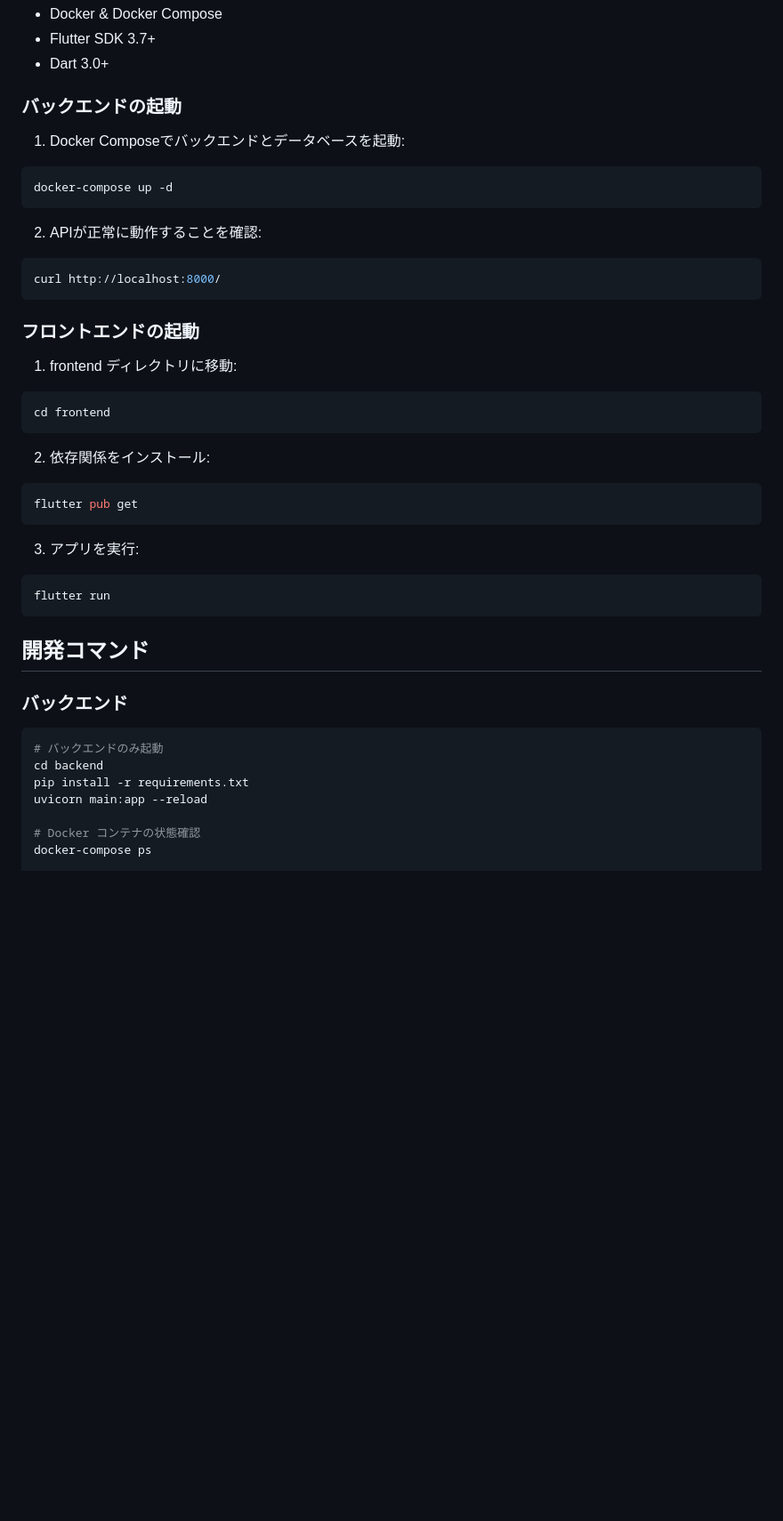
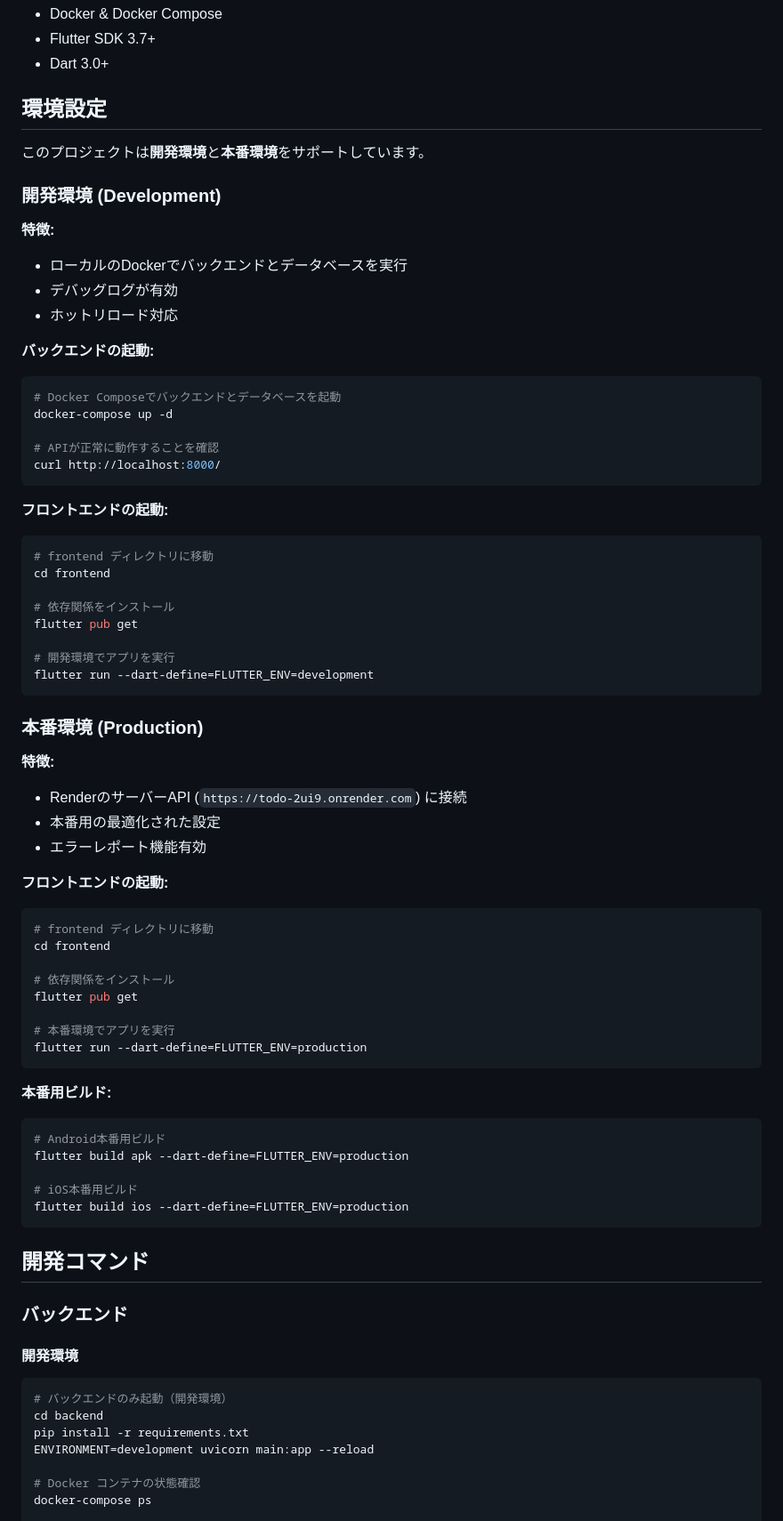
Before and after one commit to Hiro229/todo, a Markdown page: README.md, the part around one of its changes. Shown at 89% size. GitHub-like rendering; blank space fills up the shorter version.

Commit message:
[update] 環境設定を強化し、開発環境と本番環境のコマンドを明確化。Flutterおよびバックエンドの実行方法を整理し、APIの確認方法を更新。環境変数の説明を追加し、ドキュメント全体の整合性を向上。

````diff
--- a/README.md
+++ b/README.md
@@ -25,44 +25,76 @@
 - Flutter SDK 3.7+
 - Dart 3.0+
 
-### バックエンドの起動
+## 環境設定
 
-1. Docker Composeでバックエンドとデータベースを起動:
+このプロジェクトは**開発環境**と**本番環境**をサポートしています。
+
+### 開発環境 (Development)
+
+**特徴:**
+- ローカルのDockerでバックエンドとデータベースを実行
+- デバッグログが有効
+- ホットリロード対応
+
+**バックエンドの起動:**
 ```bash
+# Docker Composeでバックエンドとデータベースを起動
 docker-compose up -d
-```
 
-2. APIが正常に動作することを確認:
-```bash
+# APIが正常に動作することを確認
 curl http://localhost:8000/
 ```
 
-### フロントエンドの起動
+**フロントエンドの起動:**
+```bash
+# frontend ディレクトリに移動
+cd frontend
 
-1. frontend ディレクトリに移動:
-```bash
-cd frontend
+# 依存関係をインストール
+flutter pub get
+
+# 開発環境でアプリを実行
+flutter run --dart-define=FLUTTER_ENV=development
 ```
 
-2. 依存関係をインストール:
+### 本番環境 (Production)
+
+**特徴:**
+- RenderのサーバーAPI (`https://todo-2ui9.onrender.com`) に接続
+- 本番用の最適化された設定
+- エラーレポート機能有効
+
+**フロントエンドの起動:**
 ```bash
+# frontend ディレクトリに移動
+cd frontend
+
+# 依存関係をインストール
 flutter pub get
+
+# 本番環境でアプリを実行
+flutter run --dart-define=FLUTTER_ENV=production
 ```
 
-3. アプリを実行:
+**本番用ビルド:**
 ```bash
-flutter run
+# Android本番用ビルド
+flutter build apk --dart-define=FLUTTER_ENV=production
+
+# iOS本番用ビルド
+flutter build ios --dart-define=FLUTTER_ENV=production
 ```
 
 ## 開発コマンド
 
 ### バックエンド
 
+#### 開発環境
 ```bash
-# バックエンドのみ起動
+# バックエンドのみ起動（開発環境）
 cd backend
 pip install -r requirements.txt
-uvicorn main:app --reload
+ENVIRONMENT=development uvicorn main:app --reload
 
 # Docker コンテナの状態確認
 docker-compose ps
````
Also changed, not shown: other parts of README.md (+60 -12 lines), CLAUDE.md (+72 -14 lines).
